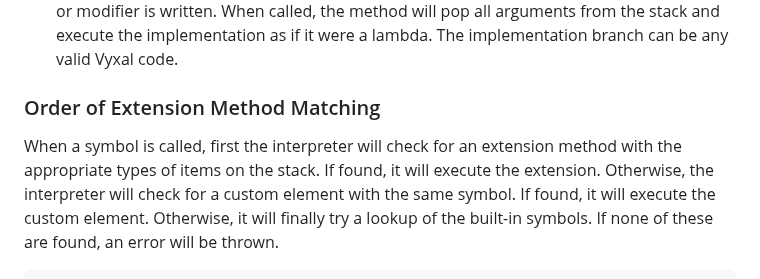
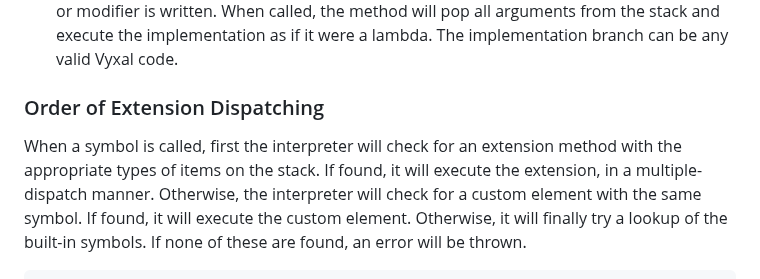
Before and after one commit to Vyxal/Vyxal, a Markdown page: documentation/Advanced Features/Records and Extensions.md, the part around the change. GitHub-like rendering.

```diff
--- a/documentation/Advanced Features/Records and Extensions.md
+++ b/documentation/Advanced Features/Records and Extensions.md
@@ -159,11 +159,11 @@ an error will be thrown.
 * Like custom elements, the implementation branch is where the actual code for the element or modifier is written. When called, the method will pop all arguments from the stack
 and execute the implementation as if it were a lambda. The implementation branch can be any valid Vyxal code.
 
-### Order of Extension Method Matching
+### Order of Extension Dispatching
 
 When a symbol is called, first the interpreter will check for an extension method
 with the appropriate types of items on the stack. If found, it will execute the
-extension. Otherwise, the interpreter will check for a custom element with the
+extension, in a multiple-dispatch manner. Otherwise, the interpreter will check for a custom element with the
 same symbol. If found, it will execute the custom element. Otherwise, it will
 finally try a lookup of the built-in symbols. If none of these are found, an
 error will be thrown.
```
